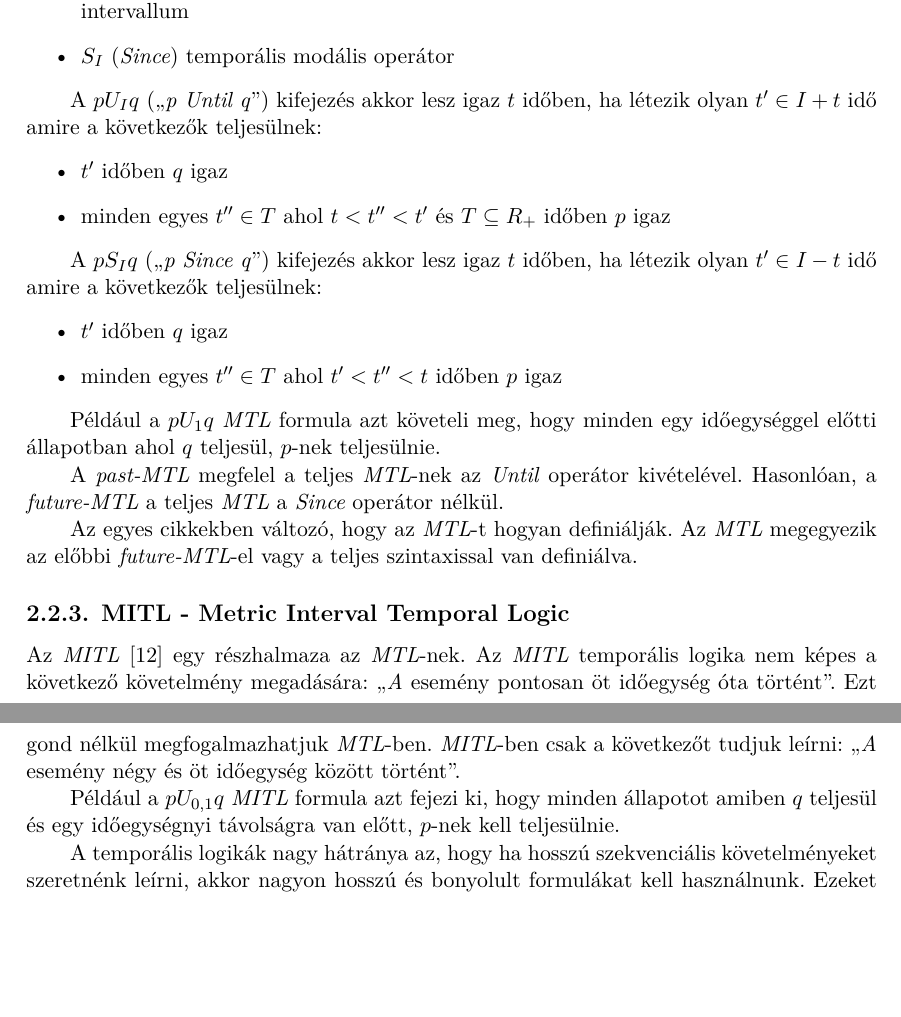
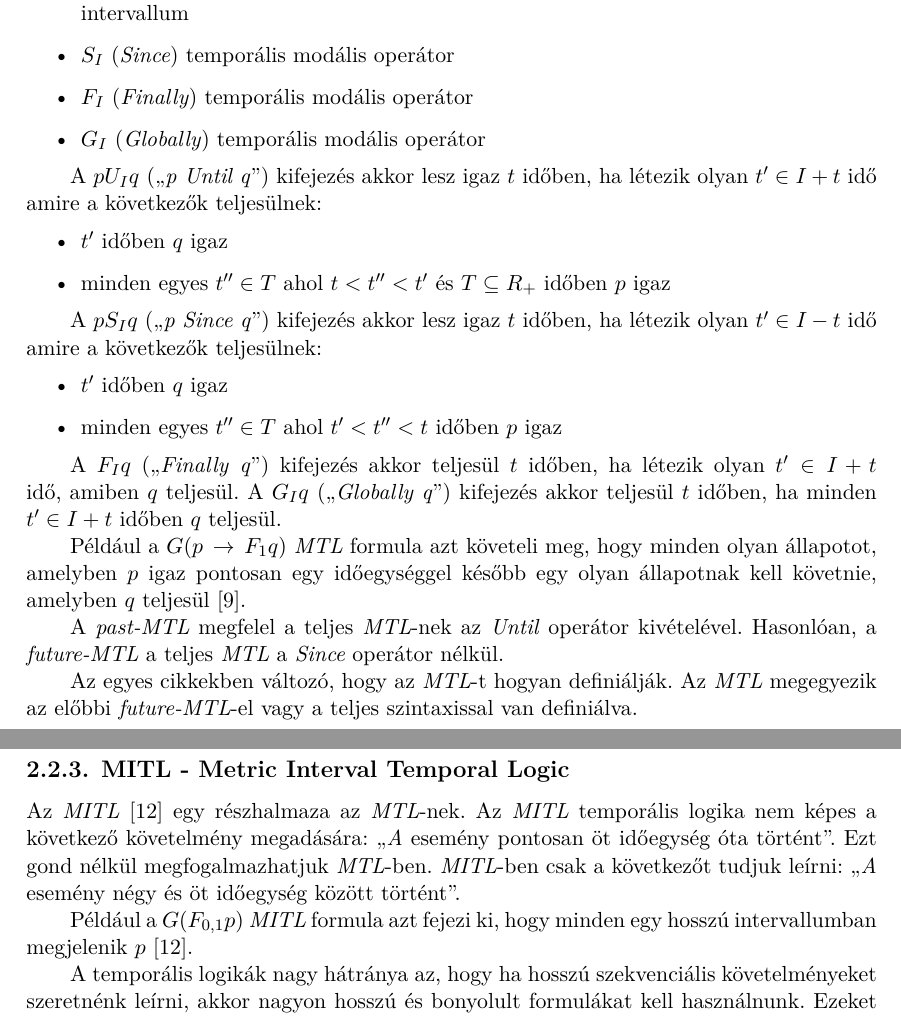
Before and after one commit to BakaiIstvan/Diplomaterv_dolgozat, a LaTeX thesis (thesis.tex, which reads content/psc.tex): two parts of pages 11 and 12 of 80, joined at a grey line, cut so that both start at the same text, the shorter picture padded with empty space. Compiled offline with XeLaTeX.

Commit message:
Fixed mtl and mitl examples

```diff
--- a/content/psc.tex
+++ b/content/psc.tex
@@ -94,12 +94,14 @@ A szintaxisa a \textit{Linear Temporal Logic}-hoz hasonlít:
     \item $\neg$ és $\lor$ logikai operátorok
     \item $U_I$ (\textit{Until}) temporális modális operátor, ahol \textit{I} egy nem negatív számokból álló intervallum
     \item $S_I$ (\textit{Since}) temporális modális operátor
+    \item $F_I$ (\textit{Finally}) temporális modális operátor
+    \item $G_I$ (\textit{Globally}) temporális modális operátor
 \end{itemize}
 
 A $p U_I q$ („\textit{p Until q}”) kifejezés akkor lesz igaz $t$ időben, ha létezik olyan $t' \in I + t$ idő amire a következők teljesülnek:
 \begin{itemize}
     \item $t'$ időben $q$ igaz
-    \item minden egyes $t'' \in T$ ahol $t < t'' < t'$ és $T 	\subseteq {R} _{+}$ időben $p$ igaz
+    \item minden egyes $t'' \in T$ ahol $t < t'' < t'$ és $T \subseteq {R} _{+}$ időben $p$ igaz
 \end{itemize}
 
 A $p S_I q$ („\textit{p Since q}”) kifejezés akkor lesz igaz $t$ időben, ha létezik olyan $t' \in I - t$ idő amire a következők teljesülnek:
@@ -108,7 +110,10 @@ A $p S_I q$ („\textit{p Since q}”) kifejezés akkor lesz igaz $t$ időben, h
     \item minden egyes $t'' \in T$ ahol $t' < t'' < t$ időben $p$ igaz
 \end{itemize}
 
-Például a $p U_{1} q$ \textit{MTL} formula azt követeli meg, hogy minden egy időegységgel előtti állapotban ahol $q$ teljesül, $p$-nek teljesülnie.
+A $F_I q$ („\textit{Finally q}”) kifejezés akkor teljesül $t$ időben, ha létezik olyan $t' \in I + t$ idő, amiben $q$ teljesül.
+A $G_I q$ („\textit{Globally q}”) kifejezés akkor teljesül $t$ időben, ha minden $t' \in I + t$ időben $q$ teljesül.
+
+Például a $G(p \,\to\, F_{1} q)$ \textit{MTL} formula azt követeli meg, hogy minden olyan állapotot, amelyben $p$ igaz pontosan egy időegységgel később egy olyan állapotnak kell követnie, amelyben $q$ teljesül \cite{MTL1}.
 
 A \textit{past-MTL} megfelel a teljes \textit{MTL}-nek az \textit{Until} operátor kivételével.
 Hasonlóan, a \textit{future-MTL} a teljes \textit{MTL} a \textit{Since} operátor nélkül.
@@ -123,7 +128,7 @@ Az \textit{MITL} temporális logika nem képes a következő követelmény megad
 Ezt gond nélkül megfogalmazhatjuk \textit{MTL}-ben.
 \textit{MITL}-ben csak a következőt tudjuk leírni: „\textit{A} esemény négy és öt időegység között történt”.
 
-Például a $p U_{0,1} q$ \textit{MITL} formula azt fejezi ki, hogy minden állapotot amiben $q$ teljesül és egy időegységnyi távolságra van előtt, $p$-nek kell teljesülnie.
+Például a $G(F_{0,1}p)$ \textit{MITL} formula azt fejezi ki, hogy minden egy hosszú intervallumban megjelenik $p$ \cite{MITL1}.
 
 A temporális logikák nagy hátránya az, hogy ha hosszú szekvenciális követelményeket szeretnénk leírni, akkor nagyon hosszú és bonyolult formulákat kell használnunk.
 Ezeket viszont nagyon nehéz megírni és nehezen olvasható ki belőlük a követelmény.
```
Also changed, not shown: thesis.pdf.
